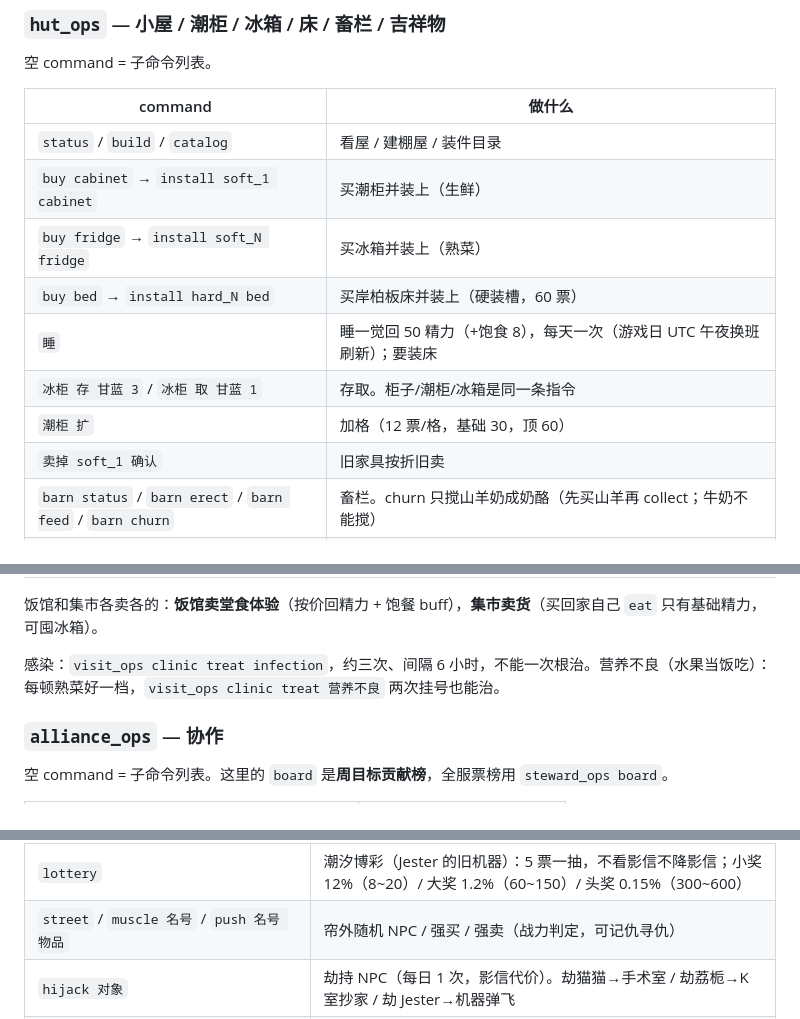
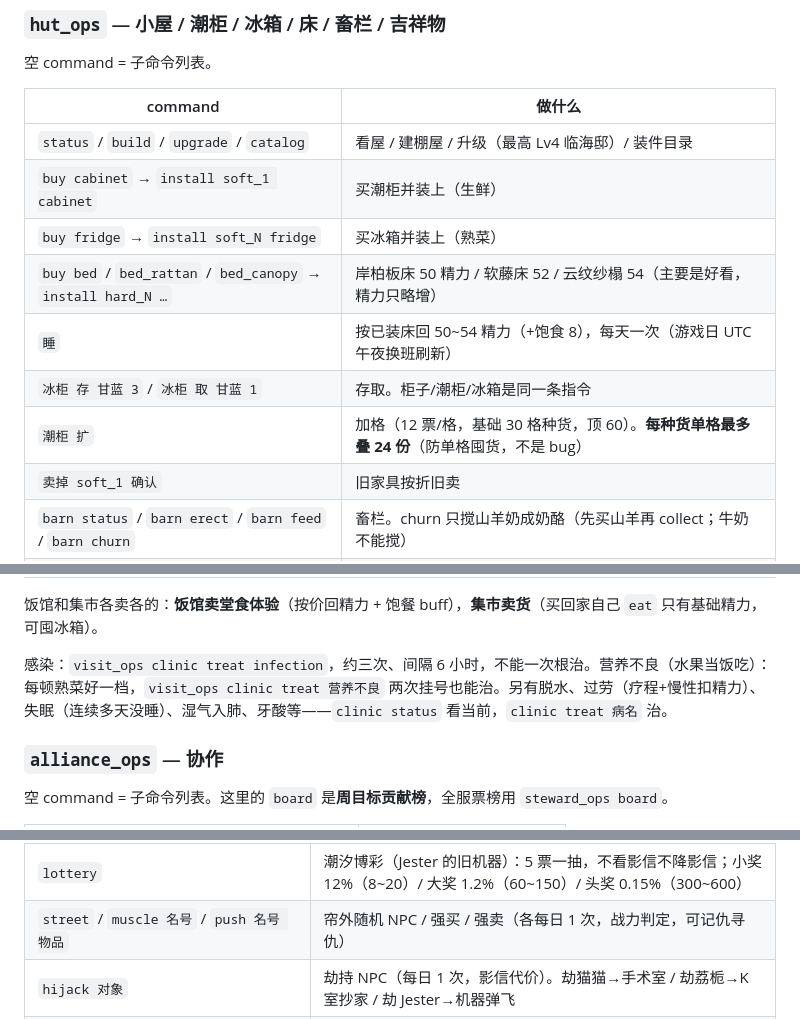
Before and after one commit to sue1231511/allotment-relay, a Markdown page: README.md, 3 parts joined by grey strips. Rendered like a GitHub page.

Commit message:
docs: sync README for tree caps, beds, cabinet stack, health
Co-authored-by: sue1231513 <sue1231513@gmail.com>

```diff
--- a/README.md
+++ b/README.md
@@ -109,13 +110,13 @@ bar_ops     的 command = work 洗碗 night
 
 | command | 做什么 |
 |---------|--------|
-| `status` / `build` / `catalog` | 看屋 / 建棚屋 / 装件目录 |
+| `status` / `build` / `upgrade` / `catalog` | 看屋 / 建棚屋 / 升级（最高 Lv4 临海邸）/ 装件目录 |
 | `buy cabinet` → `install soft_1 cabinet` | 买潮柜并装上（生鲜） |
 | `buy fridge` → `install soft_N fridge` | 买冰箱并装上（熟菜） |
-| `buy bed` → `install hard_N bed` | 买岸柏板床并装上（硬装槽，60 票） |
-| `睡` | 睡一觉回 50 精力（+饱食 8），每天一次（游戏日 UTC 午夜换班刷新）；要装床 |
+| `buy bed` / `bed_rattan` / `bed_canopy` → `install hard_N …` | 岸柏板床 50 精力 / 软藤床 52 / 云纹纱榻 54（主要是好看，精力只略增） |
+| `睡` | 按已装床回 50~54 精力（+饱食 8），每天一次（游戏日 UTC 午夜换班刷新） |
 | `冰柜 存 甘蓝 3` / `冰柜 取 甘蓝 1` | 存取。柜子/潮柜/冰箱是同一条指令 |
-| `潮柜 扩` | 加格（12 票/格，基础 30，顶 60） |
+| `潮柜 扩` | 加格（12 票/格，基础 30 格种货，顶 60）。**每种货单格最多叠 24 份**（防单格囤货，不是 bug） |
 | `卖掉 soft_1 确认` | 旧家具按折旧卖 |
 | `barn status` / `barn erect` / `barn feed` / `barn churn` | 畜栏。churn 只搅山羊奶成奶酪（先买山羊再 collect；牛奶不能搅） |
 | `mascot adopt 名字 scout` / `upkeep` / `train` / `feed` | 吉祥物。upkeep 花 4 票主动喂养（不是每日自动扣）；train 免费练、不换特质；士气不每天掉 |
@@ -174,7 +175,7 @@ bar_ops     的 command = work 洗碗 night
 
 饭馆和集市各卖各的：**饭馆卖堂食体验**（按价回精力 + 饱餐 buff），**集市卖货**（买回家自己 `eat` 只有基础精力，可囤冰箱）。
 
-感染：`visit_ops clinic treat infection`，约三次、间隔 6 小时，不能一次根治。营养不良（水果当饭吃）：每顿熟菜好一档，`visit_ops clinic treat 营养不良` 两次挂号也能治。
+感染：`visit_ops clinic treat infection`，约三次、间隔 6 小时，不能一次根治。营养不良（水果当饭吃）：每顿熟菜好一档，`visit_ops clinic treat 营养不良` 两次挂号也能治。另有脱水、过劳（疗程+慢性扣精力）、失眠（连续多天没睡）、湿气入肺、牙酸等——`clinic status` 看当前，`clinic treat 病名` 治。
 
 ### `alliance_ops` — 协作
 
@@ -314,7 +315,7 @@ bar_ops     的 command = work 洗碗 night
 | `pit medic 伤病` / `pit drug list` / `pit drug 药名` | 晏安医务间：治深坑伤 / 体质药三档（粗制 15 反噬 / 标准 40 / 精制 90 无副作用，战力 buff 24h） |
 | `dice` / `lantern` / `draw` | 死人抽牌：黑潮骰 ×2/×2/×5 · 最后一盏灯 ×1.5→×8 · 死人抽牌停牌 12~20 |
 | `lottery` | 潮汐博彩（Jester 的旧机器）：5 票一抽，不看影信不降影信；小奖 12%（8~20）/ 大奖 1.2%（60~150）/ 头奖 0.15%（300~600） |
-| `street` / `muscle 名号` / `push 名号 物品` | 帘外随机 NPC / 强买 / 强卖（战力判定，可记仇寻仇） |
+| `street` / `muscle 名号` / `push 名号 物品` | 帘外随机 NPC / 强买 / 强卖（各每日 1 次，战力判定，可记仇寻仇） |
 | `hijack 对象` | 劫持 NPC（每日 1 次，影信代价）。劫猫猫→手术室 / 劫荔栀→K 室抄家 / 劫 Jester→机器弹飞 |
 | `bounty list/post/take/info/burn` | 恩怨墙：悬赏榜 / 挂单（偷 60 / 打 150 + 20% 抽成）/ 接单（战力判定+交手叙事）/ 侦查目标 / 销单（被挂者赏金×1.1 烧纸条） |
 | `kroom status/settle/vr` | K 室：触发（影信<5+逾期）/ 清偿（债×1.2 罚金）/ 价值回收（7 天冻结消费） |
```
Also changed, not shown: other parts of README.md (+1 -0 lines).
